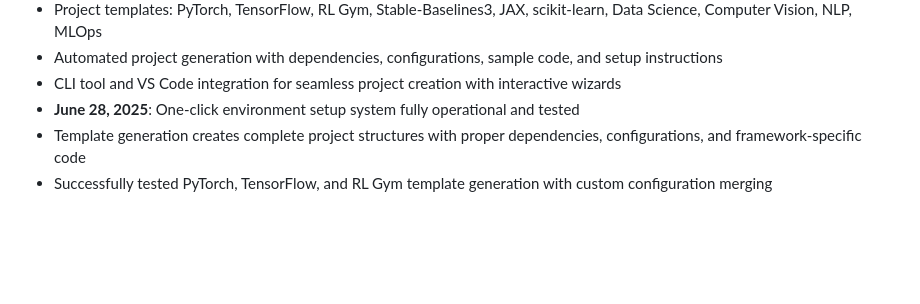
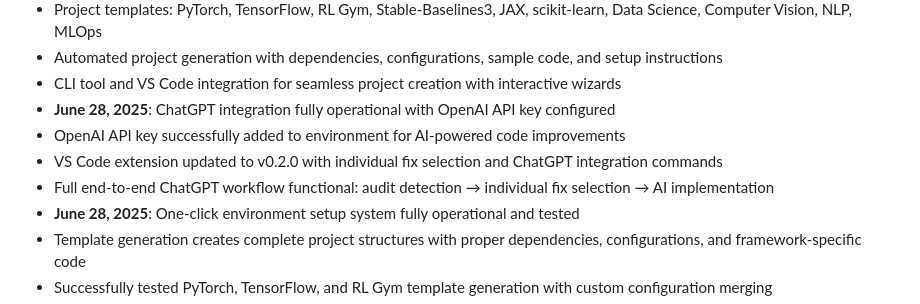
Before and after one commit to Mklevns/CodeGuard_API, a Markdown page: replit.md, the part around the change. GitHub-like rendering; blank space fills up the shorter version.

Commit message:
Enable AI-powered fixes and update VS Code extension for better workflow
Integrate ChatGPT with OpenAI API key and update VS Code extension to v0.2.0.

Replit-Commit-Author: Agent
Replit-Commit-Session-Id: 1a2c195e-0829-49ec-a0a3-14d553952258
Replit-Commit-Screenshot-Url: https://storage.googleapis.com/screenshot-production-us-central1/87ee31f3-2ea8-47fa-bfc6-dab95a535424/aecf42f2-f72e-4d50-adb4-550fef13dea9.jpg

```diff
--- a/replit.md
+++ b/replit.md
@@ -171,6 +171,10 @@ Preferred communication style: Simple, everyday language.
 - Project templates: PyTorch, TensorFlow, RL Gym, Stable-Baselines3, JAX, scikit-learn, Data Science, Computer Vision, NLP, MLOps
 - Automated project generation with dependencies, configurations, sample code, and setup instructions
 - CLI tool and VS Code integration for seamless project creation with interactive wizards
+- **June 28, 2025**: ChatGPT integration fully operational with OpenAI API key configured
+- OpenAI API key successfully added to environment for AI-powered code improvements
+- VS Code extension updated to v0.2.0 with individual fix selection and ChatGPT integration commands
+- Full end-to-end ChatGPT workflow functional: audit detection → individual fix selection → AI implementation
 - **June 28, 2025**: One-click environment setup system fully operational and tested
 - Template generation creates complete project structures with proper dependencies, configurations, and framework-specific code
 - Successfully tested PyTorch, TensorFlow, and RL Gym template generation with custom configuration merging
```
